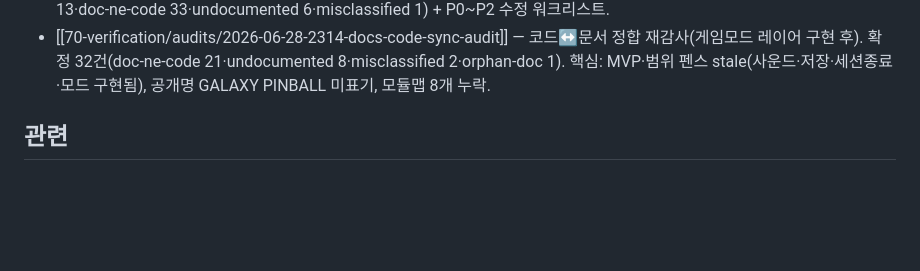
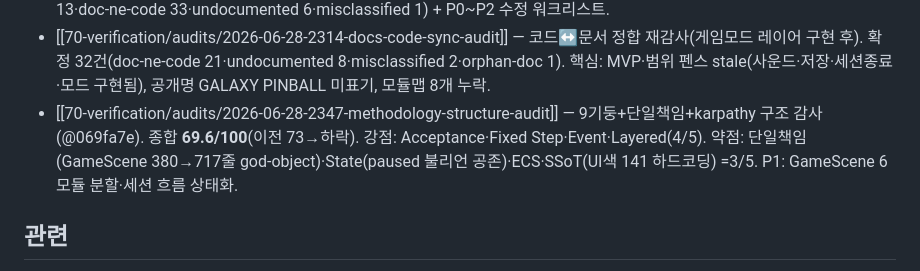
Before and after one commit to yinathan0215-coder/mergegame, a Markdown page: docs/70-verification/index.md, the part around the change. GitHub-like rendering; blank space fills up the shorter version.

Commit message:
docs(verification): 방법론 구조 감사 69.6/100 (9기둥+단일책임+karpathy)
methodology-audit 스킬 실행("체크만 하고 보고해" — 읽기 전용 진단, game/ 코드 무수정).
game/src @069fa7e를 docs/90-methodology 7기둥 + 단일책임 + karpathy로 점수화.
차원별 독립 채점 + 차원별 독립 회의론자 검증(9/9 확정, 번복 0)으로 산출.

종합 69.6/100 (이전 1932 감사 73 대비 하락). 🔴 핵심:
- GameScene.ts 717줄 god-object — 스킬이 지목한 380줄/5책임이 ~1.9배 악화
- 머지 결과가 단일 onMerge 클로저(137-184)에 집중 → 보상 추가 시 대형 클래스 수정 강제
- containPlanets 물리 경계 규칙이 PhysicsWorld 아닌 오케스트레이터에
- 세션 흐름이 paused/ended/endKind 공존 가능 불리언(상태 아님)
- dead export 2(WALL_T·QUEUE_CANDIDATES)
수정은 별도 단계(보고서 §수정 워크리스트: P1 GameScene 6모듈 분할·세션 상태화).

log.md 감사 항목은 선행 미커밋 '첫 제스처 코치' 항목과 얽혀 이번 커밋에서 제외(unstaged).

Co-Authored-By: Claude Opus 4.8 (1M context) <noreply@anthropic.com>

```diff
--- a/docs/70-verification/index.md
+++ b/docs/70-verification/index.md
@@ -43,6 +43,10 @@ sources:
 - [[70-verification/audits/2026-06-28-2314-docs-code-sync-audit]] — 코드↔문서 정합 재감사(게임모드
   레이어 구현 후). 확정 32건(doc-ne-code 21·undocumented 8·misclassified 2·orphan-doc 1). 핵심:
   MVP·범위 펜스 stale(사운드·저장·세션종료·모드 구현됨), 공개명 GALAXY PINBALL 미표기, 모듈맵 8개 누락.
+- [[70-verification/audits/2026-06-28-2347-methodology-structure-audit]] — 9기둥+단일책임+karpathy
+  구조 감사(@069fa7e). 종합 **69.6/100**(이전 73→하락). 강점: Acceptance·Fixed Step·Event·Layered(4/5).
+  약점: 단일책임(GameScene 380→717줄 god-object)·State(paused 불리언 공존)·ECS·SSoT(UI색 141 하드코딩)
+  =3/5. P1: GameScene 6모듈 분할·세션 흐름 상태화.
 
 ## 관련
 - [[../20-core-loop/index]] — KPI가 검증하는 코어 루프.
```
Also changed, not shown: 1 other file.
